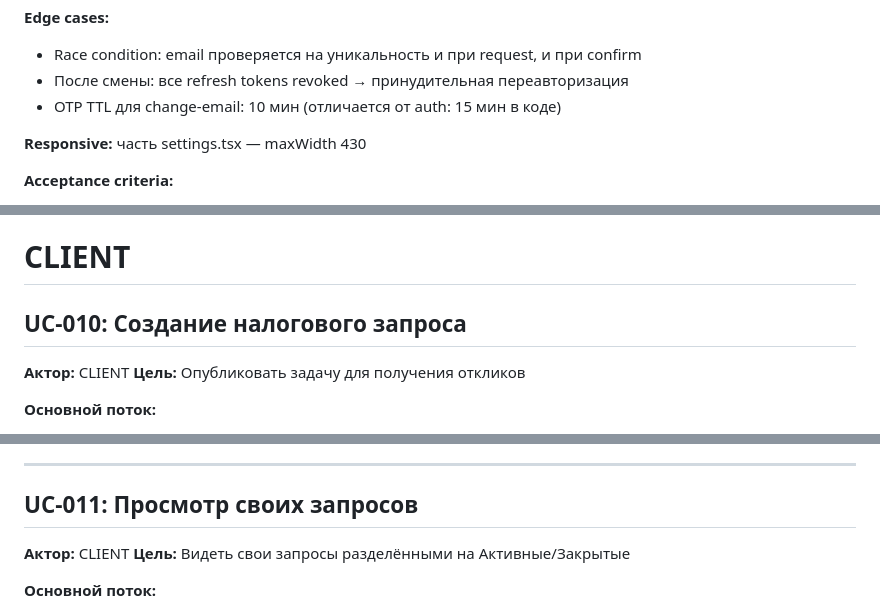
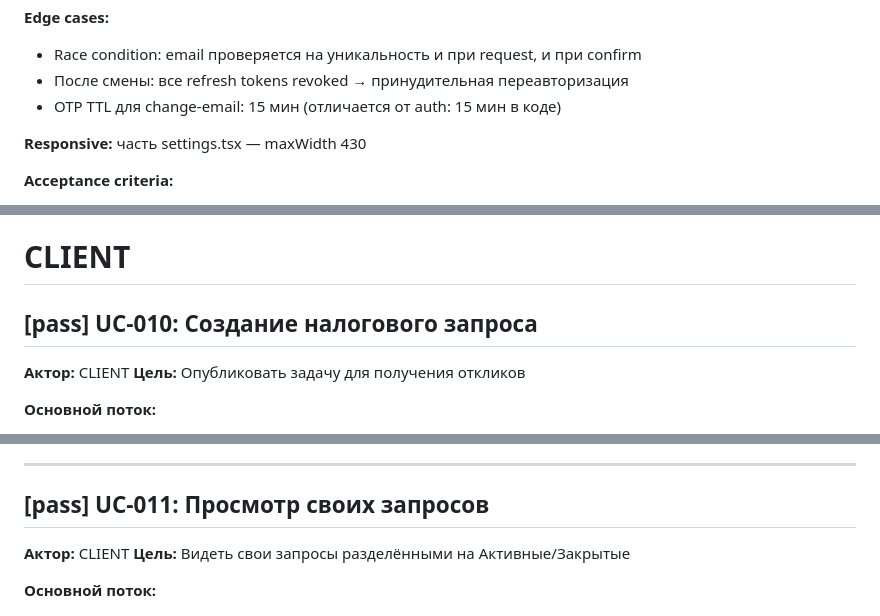
Before and after one commit to serter2069/p2ptax, a Markdown page: docs/UC.md, 3 parts joined by grey strips. GitHub-like rendering.

```diff
--- a/docs/UC.md
+++ b/docs/UC.md
@@ -201,7 +201,7 @@
 **Edge cases:**
 - Race condition: email проверяется на уникальность и при request, и при confirm
 - После смены: все refresh tokens revoked → принудительная переавторизация
-- OTP TTL для change-email: 10 мин (отличается от auth: 15 мин в коде)
+- OTP TTL для change-email: 15 мин (отличается от auth: 15 мин в коде)
 
 **Responsive:** часть settings.tsx — maxWidth 430
 
@@ -256,7 +256,7 @@
 
 # CLIENT
 
-## UC-010: Создание налогового запроса
+## [pass] UC-010: Создание налогового запроса
 
 **Актор:** CLIENT
 **Цель:** Опубликовать задачу для получения откликов
@@ -309,7 +309,7 @@
 
 ---
 
-## UC-011: Просмотр своих запросов
+## [pass] UC-011: Просмотр своих запросов
 
 **Актор:** CLIENT
 **Цель:** Видеть свои запросы разделёнными на Активные/Закрытые
```
Also changed, not shown: other parts of docs/UC.md (+14 -14 lines).
